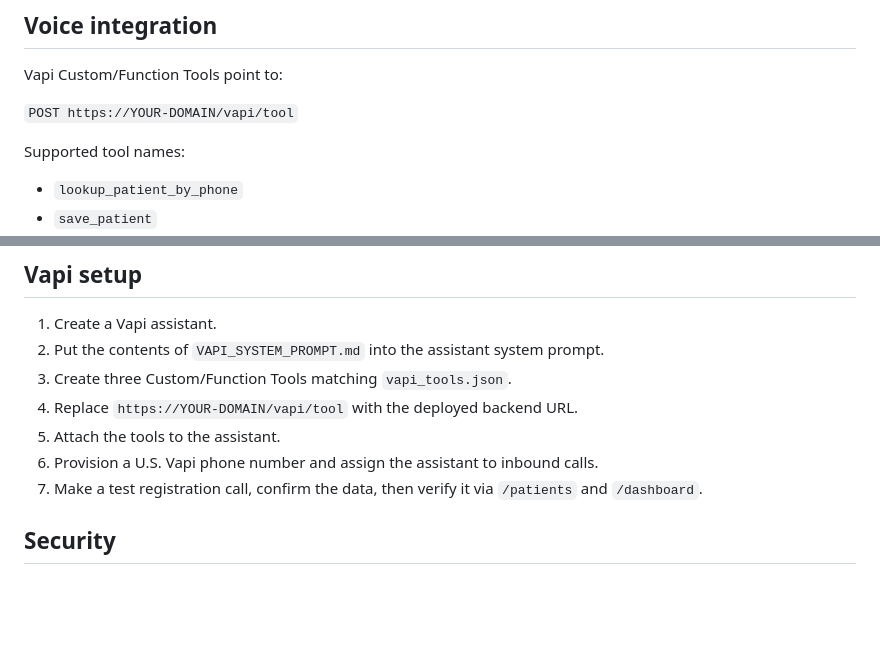
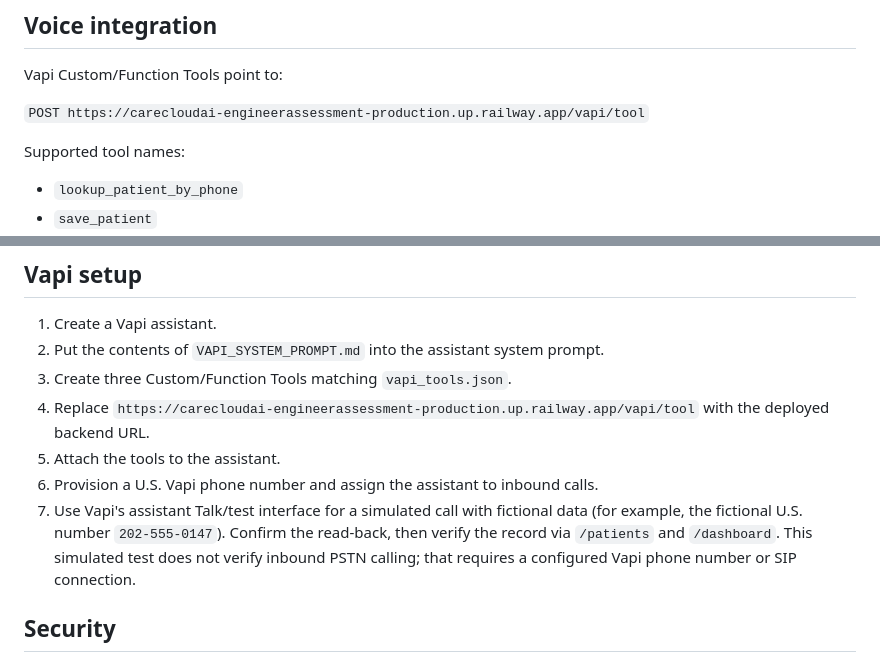
Before and after one commit to Nuaima/CareCloud_AI-Engineer_Assessment, a Markdown page: README.md, 2 parts joined by grey strips. Drawn GitHub-style; blank space fills up the shorter version.

Commit message:
Document deployed Vapi endpoint and safe fictional test workflow

```diff
--- a/README.md
+++ b/README.md
@@ -35,7 +35,7 @@ Validation failures also use the same envelope.
 
 Vapi Custom/Function Tools point to:
 
-`POST https://YOUR-DOMAIN/vapi/tool`
+`POST https://carecloudai-engineerassessment-production.up.railway.app/vapi/tool`
 
 Supported tool names:
 
@@ -70,10 +70,10 @@ Set `DATABASE_URL` to a persistent PostgreSQL connection string, for example a R
 1. Create a Vapi assistant.
 2. Put the contents of `VAPI_SYSTEM_PROMPT.md` into the assistant system prompt.
 3. Create three Custom/Function Tools matching `vapi_tools.json`.
-4. Replace `https://YOUR-DOMAIN/vapi/tool` with the deployed backend URL.
+4. Replace `https://carecloudai-engineerassessment-production.up.railway.app/vapi/tool` with the deployed backend URL.
 5. Attach the tools to the assistant.
 6. Provision a U.S. Vapi phone number and assign the assistant to inbound calls.
-7. Make a test registration call, confirm the data, then verify it via `/patients` and `/dashboard`.
+7. Use Vapi's assistant Talk/test interface for a simulated call with fictional data (for example, the fictional U.S. number `202-555-0147`). Confirm the read-back, then verify the record via `/patients` and `/dashboard`. This simulated test does not verify inbound PSTN calling; that requires a configured Vapi phone number or SIP connection.
 
 ## Security
 
```
